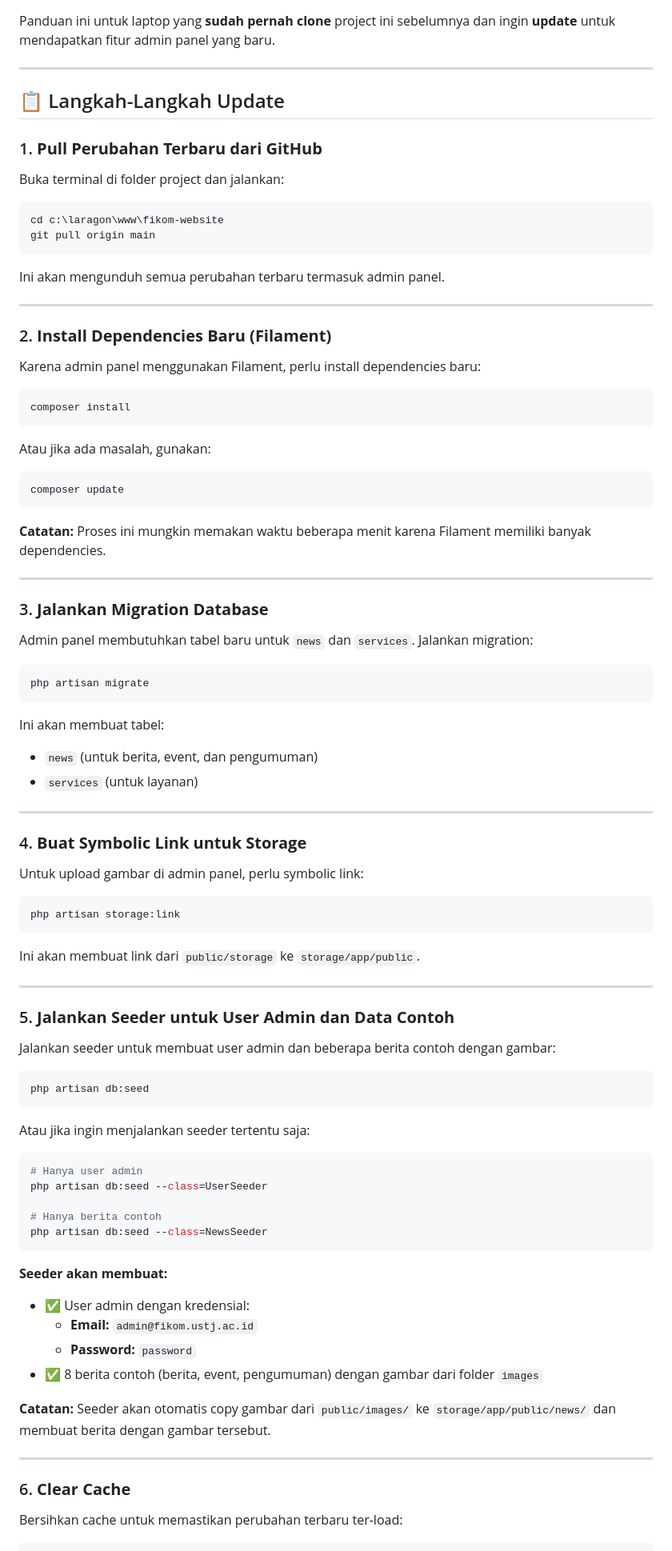
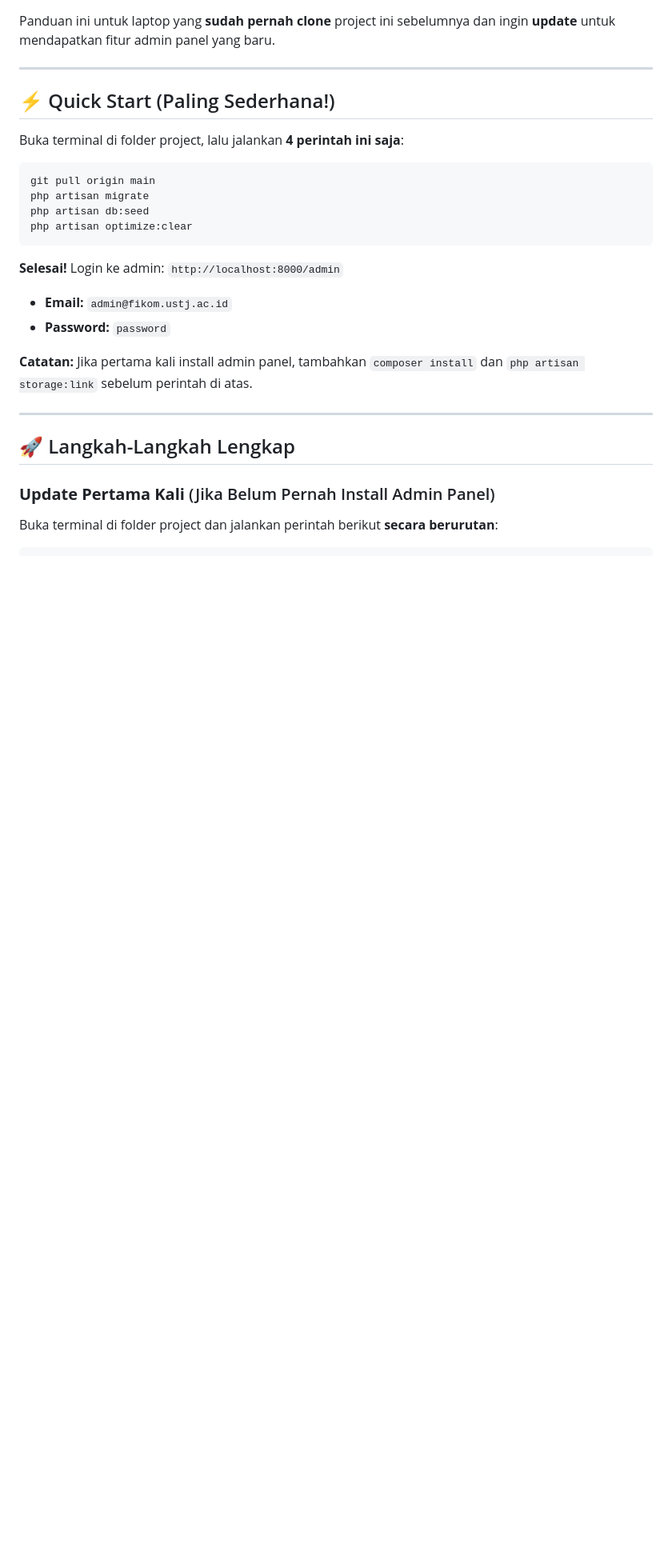
Before and after one commit to Andretmblkk/FikomUSTJ, a Markdown page: PANDUAN_UPDATE_ADMIN_PANEL.md, the part around the change printed below. Shown: that part at 80% size. Drawn GitHub-style; blank space fills up the shorter version.

````diff
--- a/PANDUAN_UPDATE_ADMIN_PANEL.md
+++ b/PANDUAN_UPDATE_ADMIN_PANEL.md
@@ -4,94 +4,29 @@ Panduan ini untuk laptop yang **sudah pernah clone** project ini sebelumnya dan
 
 ---
 
-## 📋 Langkah-Langkah Update
+## ⚡ Quick Start (Paling Sederhana!)
 
-### 1. **Pull Perubahan Terbaru dari GitHub**
-
-Buka terminal di folder project dan jalankan:
+Buka terminal di folder project, lalu jalankan **4 perintah ini saja**:
 
 ```bash
-cd c:\laragon\www\fikom-website
 git pull origin main
+php artisan migrate
+php artisan db:seed
+php artisan optimize:clear
 ```
 
-Ini akan mengunduh semua perubahan terbaru termasuk admin panel.
+**Selesai!** Login ke admin: `http://localhost:8000/admin`
+- **Email:** `admin@fikom.ustj.ac.id`
+- **Password:** `password`
+
+**Catatan:** Jika pertama kali install admin panel, tambahkan `composer install` dan `php artisan storage:link` sebelum perintah di atas.
 
 ---
 
-### 2. **Install Dependencies Baru (Filament)**
+## 🚀 Langkah-Langkah Lengkap
 
-Karena admin panel menggunakan Filament, perlu install dependencies baru:
+### **Update Pertama Kali** (Jika Belum Pernah Install Admin Panel)
+
+Buka terminal di folder project dan jalankan perintah berikut **secara berurutan**:
 
 ```bash
-composer install
-```
-
-Atau jika ada masalah, gunakan:
-
-```bash
-composer update
-```
-
-**Catatan:** Proses ini mungkin memakan waktu beberapa menit karena Filament memiliki banyak dependencies.
-
----
-
-### 3. **Jalankan Migration Database**
-
-Admin panel membutuhkan tabel baru untuk `news` dan `services`. Jalankan migration:
-
-```bash
-php artisan migrate
-```
-
-Ini akan membuat tabel:
-- `news` (untuk berita, event, dan pengumuman)
-- `services` (untuk layanan)
-
----
-
-### 4. **Buat Symbolic Link untuk Storage**
-
-Untuk upload gambar di admin panel, perlu symbolic link:
-
-```bash
-php artisan storage:link
-```
-
-Ini akan membuat link dari `public/storage` ke `storage/app/public`.
-
----
-
-### 5. **Jalankan Seeder untuk User Admin dan Data Contoh**
-
-Jalankan seeder untuk membuat user admin dan beberapa berita contoh dengan gambar:
-
-```bash
-php artisan db:seed
-```
-
-Atau jika ingin menjalankan seeder tertentu saja:
-
-```bash
-# Hanya user admin
-php artisan db:seed --class=UserSeeder
-
-# Hanya berita contoh
-php artisan db:seed --class=NewsSeeder
-```
-
-**Seeder akan membuat:**
-- ✅ User admin dengan kredensial:
-  - **Email:** `admin@fikom.ustj.ac.id`
-  - **Password:** `password`
-- ✅ 8 berita contoh (berita, event, pengumuman) dengan gambar dari folder `images`
-
-**Catatan:** Seeder akan otomatis copy gambar dari `public/images/` ke `storage/app/public/news/` dan membuat berita dengan gambar tersebut.
-
----
-
-### 6. **Clear Cache**
-
-Bersihkan cache untuk memastikan perubahan terbaru ter-load:
-
````
Also changed, not shown: other parts of PANDUAN_UPDATE_ADMIN_PANEL.md (+49 -64 lines).
